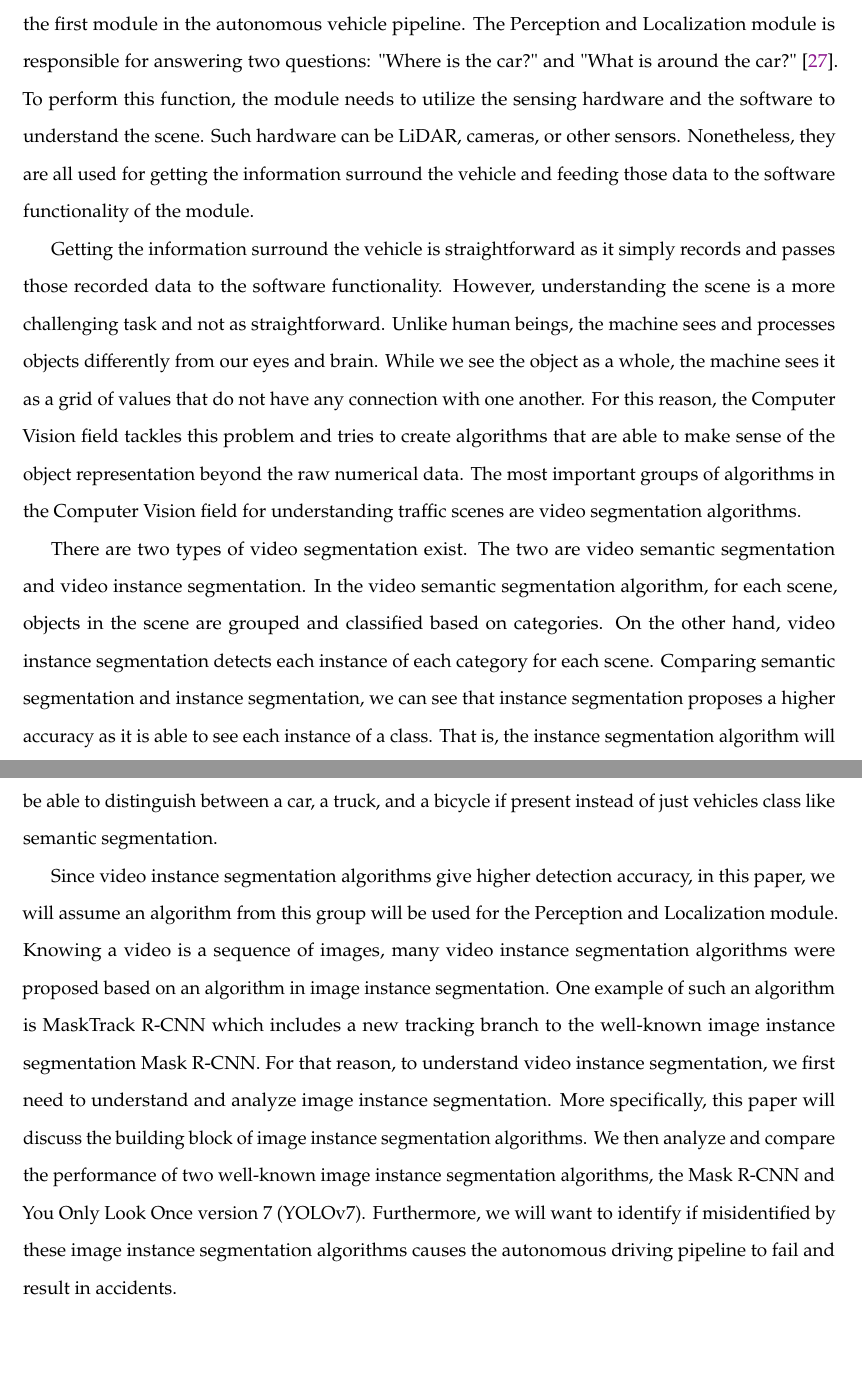
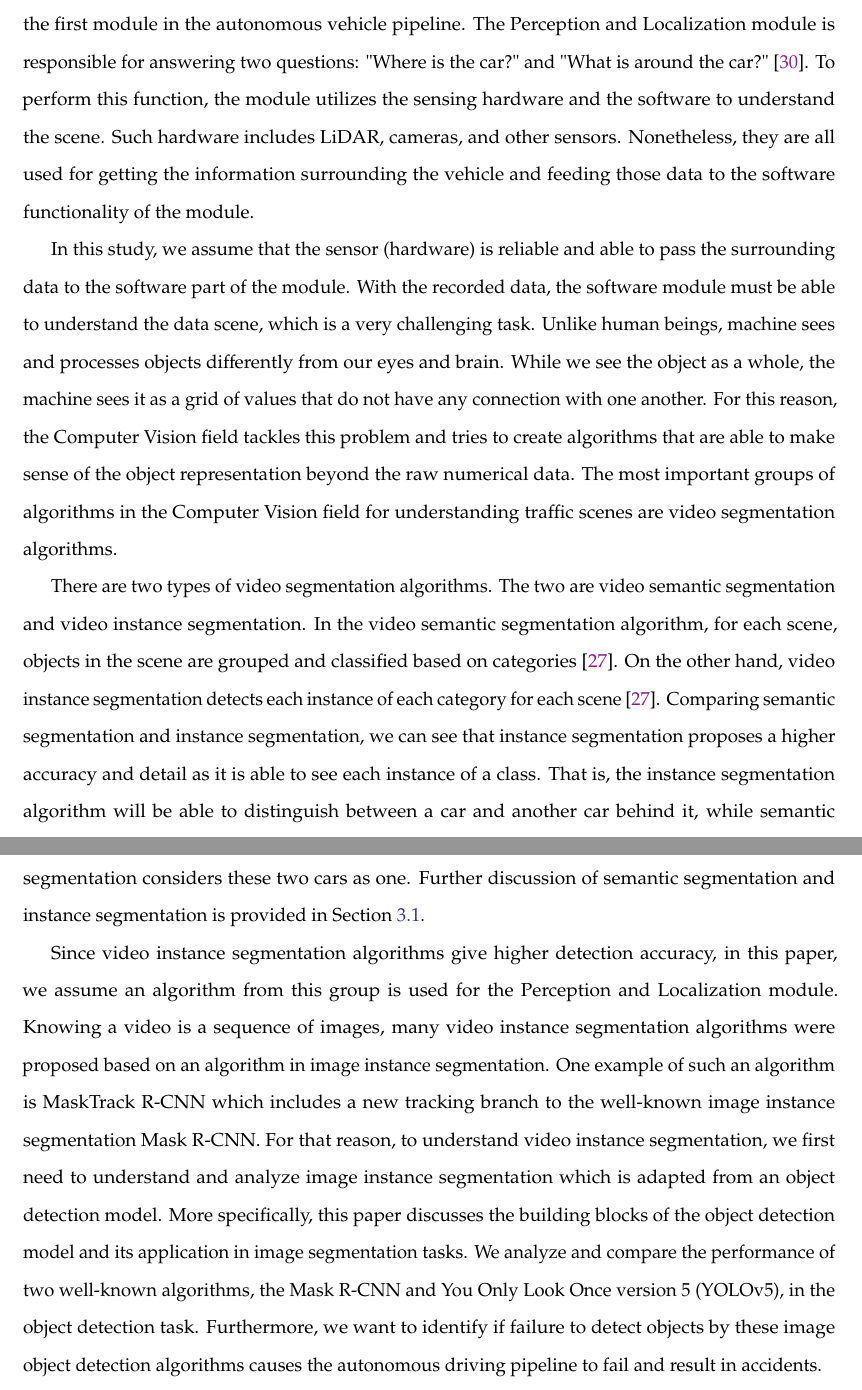
Before and after one commit to ducdao-git/seniorIS_paper, a LaTeX thesis (username.tex, which reads chapters/introduction.tex): two parts of pages 4 and 5 of 96 before the commit and two parts of pages 4 and 5 of 97 after it, joined at a grey line, cut so that both start at the same text, the shorter picture padded with empty space. Compiled offline with pdfLaTeX; a LaTeX package or settings file that is missing is left out.

Commit message:
fix introduction

```diff
--- a/chapters/introduction.tex
+++ b/chapters/introduction.tex
@@ -16,10 +13,10 @@ To be able to achieve a fully autonomous vehicle, it is crucial to identify whic
     \label{fig:autonomous_driving_pipeline}
 \end{figure}
 
-To identify which module or modules are at fault, we need to understand and analyze each module of the modular pipeline. In this paper, we will only look at Perception and Localization, the first module in the autonomous vehicle pipeline. The Perception and Localization module is responsible for answering two questions: "Where is the car?" and "What is around the car?" \cite{liu_2020}. To perform this function, the module needs to utilize the sensing hardware and the software to understand the scene. Such hardware can be LiDAR, cameras, or other sensors. Nonetheless, they are all used for getting the information surround the vehicle and feeding those data to the software functionality of the module.
+To identify which module or modules are at fault, we need to understand and analyze each module of the modular pipeline. In this paper, we will only look at Perception and Localization, the first module in the autonomous vehicle pipeline. The Perception and Localization module is responsible for answering two questions: "Where is the car?" and "What is around the car?" \cite{liu_2020}. To perform this function, the module utilizes the sensing hardware and the software to understand the scene. Such hardware includes LiDAR, cameras, and other sensors. Nonetheless, they are all used for getting the information surrounding the vehicle and feeding those data to the software functionality of the module.
 
-Getting the information surround the vehicle is straightforward as it simply records and passes those recorded data to the software functionality. However, understanding the scene is a more challenging task and not as straightforward. Unlike human beings, the machine sees and processes objects differently from our eyes and brain. While we see the object as a whole, the machine sees it as a grid of values that do not have any connection with one another. For this reason, the Computer Vision field tackles this problem and tries to create algorithms that are able to make sense of the object representation beyond the raw numerical data. The most important groups of algorithms in the Computer Vision field for understanding traffic scenes are video segmentation algorithms.
+In this study, we assume that the sensor (hardware) is reliable and able to pass the surrounding data to the software part of the module. With the recorded data, the software module must be able to understand the data scene, which is a very challenging task. Unlike human beings, machine sees and processes objects differently from our eyes and brain. While we see the object as a whole, the machine sees it as a grid of values that do not have any connection with one another. For this reason, the Computer Vision field tackles this problem and tries to create algorithms that are able to make sense of the object representation beyond the raw numerical data. The most important groups of algorithms in the Computer Vision field for understanding traffic scenes are video segmentation algorithms.
 
-There are two types of video segmentation exist. The two are video semantic segmentation and video instance segmentation. In the video semantic segmentation algorithm, for each scene, objects in the scene are grouped and classified based on categories. On the other hand, video instance segmentation detects each instance of each category for each scene. Comparing semantic segmentation and instance segmentation, we can see that instance segmentation proposes a higher accuracy as it is able to see each instance of a class. That is, the instance segmentation algorithm will be able to distinguish between a car, a truck, and a bicycle if present instead of just vehicles class like semantic segmentation.
+There are two types of video segmentation algorithms. The two are video semantic segmentation and video instance segmentation. In the video semantic segmentation algorithm, for each scene, objects in the scene are grouped and classified based on categories \cite{overview_cv_task}. On the other hand, video instance segmentation detects each instance of each category for each scene \cite{overview_cv_task}. Comparing semantic segmentation and instance segmentation, we can see that instance segmentation proposes a higher accuracy and detail as it is able to see each instance of a class. That is, the instance segmentation algorithm will be able to distinguish between a car and another car behind it, while semantic segmentation considers these two cars as one. Further discussion of semantic segmentation and instance segmentation is provided in Section \ref{sec:cv_tasks}.
 
-Since video instance segmentation algorithms give higher detection accuracy, in this paper, we will assume an algorithm from this group will be used for the Perception and Localization module. Knowing a video is a sequence of images, many video instance segmentation algorithms were proposed based on an algorithm in image instance segmentation. One example of such an algorithm is MaskTrack R-CNN which includes a new tracking branch to the well-known image instance segmentation Mask R-CNN. For that reason, to understand video instance segmentation, we first need to understand and analyze image instance segmentation. More specifically, this paper will discuss the building block of image instance segmentation algorithms. We then analyze and compare the performance of two well-known image instance segmentation algorithms, the Mask R-CNN and You Only Look Once version 7 (YOLOv7). Furthermore, we will want to identify if misidentified by these image instance segmentation algorithms causes the autonomous driving pipeline to fail and result in accidents.
+Since video instance segmentation algorithms give higher detection accuracy, in this paper, we assume an algorithm from this group is used for the Perception and Localization module. Knowing a video is a sequence of images, many video instance segmentation algorithms were proposed based on an algorithm in image instance segmentation. One example of such an algorithm is MaskTrack R-CNN which includes a new tracking branch to the well-known image instance segmentation Mask R-CNN. For that reason, to understand video instance segmentation, we first need to understand and analyze image instance segmentation which is adapted from an object detection model. More specifically, this paper discusses the building blocks of the object detection model and its application in image segmentation tasks. We analyze and compare the performance of two well-known algorithms, the Mask R-CNN and You Only Look Once version 5 (YOLOv5), in the object detection task. Furthermore, we want to identify if failure to detect objects by these image object detection algorithms causes the autonomous driving pipeline to fail and result in accidents.
```
Also changed, not shown: references.bib (+11 -1 lines), username.bbl (added), username.ind (added), chapters/introduction.tex (7 more changed lines), 11 other files.
